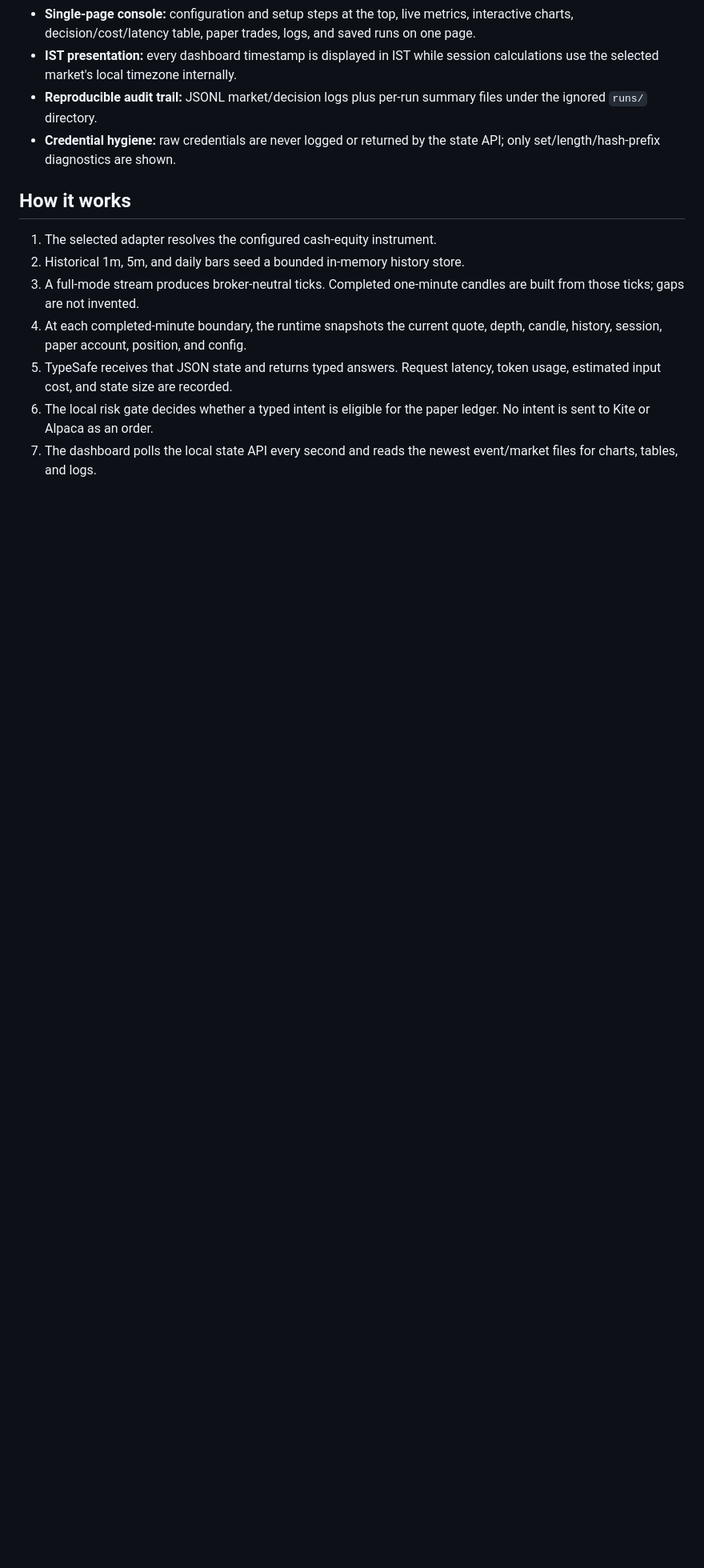
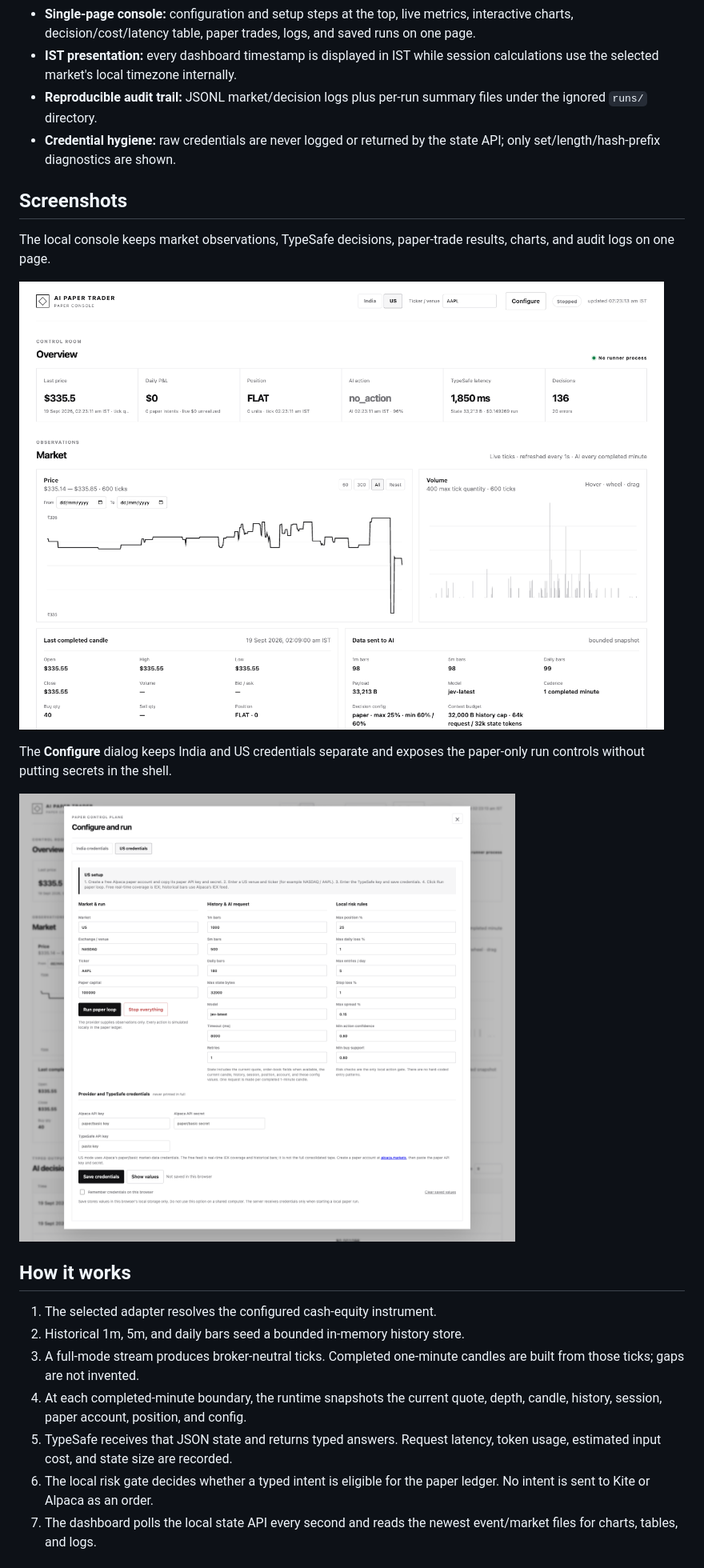
Before and after one commit to sairahul1526/ai-paper-trader, a Markdown page: README.md, the part around the change printed below. Shown: that part at 80% size. Rendered like a GitHub page; pictures changed too: docs/screenshots/configure.png (added), docs/screenshots/overview.png (added); blank space fills up the shorter version.

```diff
--- a/README.md
+++ b/README.md
@@ -38,6 +38,18 @@ it never places, modifies, or cancels a live broker order.
 - **Credential hygiene:** raw credentials are never logged or returned by the
   state API; only set/length/hash-prefix diagnostics are shown.
 
+## Screenshots
+
+The local console keeps market observations, TypeSafe decisions, paper-trade
+results, charts, and audit logs on one page.
+
+![AI Paper Trader overview](docs/screenshots/overview.png)
+
+The **Configure** dialog keeps India and US credentials separate and exposes
+the paper-only run controls without putting secrets in the shell.
+
+![AI Paper Trader configuration dialog](docs/screenshots/configure.png)
+
 ## How it works
 
 1. The selected adapter resolves the configured cash-equity instrument.
```
Also changed, not shown: other parts of README.md (+22 -58 lines).
